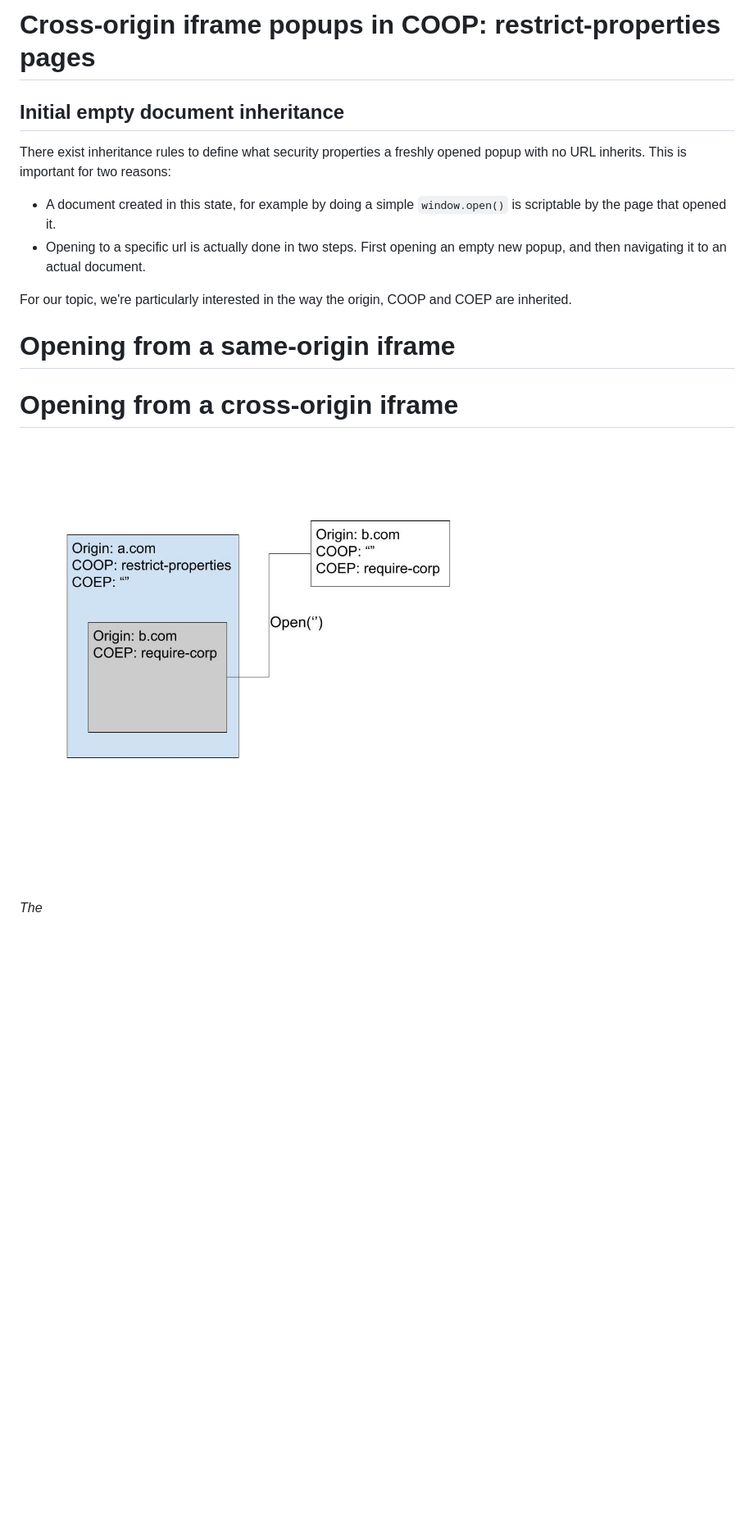
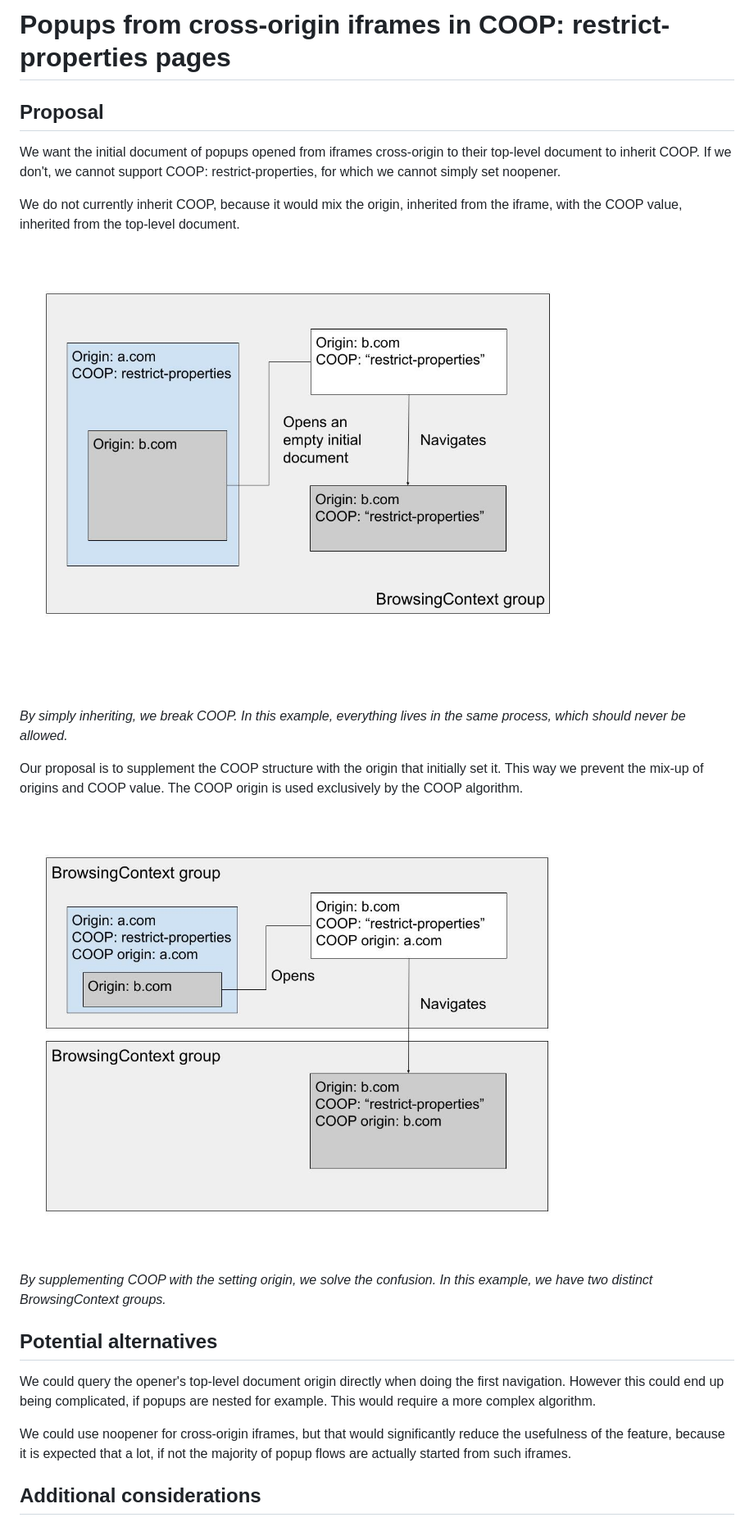
Before and after one commit to hemeryar/coi-with-popups, a Markdown page: docs/cross_origin_iframe_popup.MD, the part around the change printed below. Shown: that part at 82% size. GitHub-like rendering; pictures changed too: resources/coop_inheritance_issue.jpg (added), resources/coop_inheritance_solution.jpg (added); blank space fills up the shorter version.

Commit message:
Document update

```diff
--- a/docs/cross_origin_iframe_popup.MD
+++ b/docs/cross_origin_iframe_popup.MD
@@ -1,15 +1,25 @@
-# Cross-origin iframe popups in COOP: restrict-properties pages
+# Popups from cross-origin iframes in COOP: restrict-properties pages
 
-## Initial empty document inheritance
-There exist inheritance rules to define what security properties a freshly opened popup with no URL inherits. This is important for two reasons:
-- A document created in this state, for example by doing a simple `window.open()` is scriptable by the page that opened it.
-- Opening to a specific url is actually done in two steps. First opening an empty new popup, and then navigating it to an actual document.
+## Proposal
+We want the initial document of popups opened from iframes cross-origin to their top-level document to inherit COOP. If we don't, we cannot support COOP: restrict-properties, for which we cannot simply set noopener.
 
-For our topic, we're particularly interested in the way the origin, COOP and COEP are inherited.
+We do not currently inherit COOP, because it would mix the origin, inherited from the iframe, with the COOP value, inherited from the top-level document.
 
-# Opening from a same-origin iframe
 
-# Opening from a cross-origin iframe
+![image](../resources/coop_inheritance_issue.jpg)
+_By simply inheriting, we break COOP. In this example, everything lives in the same process, which should never be allowed._
 
-![image](../resources/coop_inheritance.jpg)
-_The_
+</br>
+
+Our proposal is to supplement the COOP structure with the origin that initially set it. This way we prevent the mix-up of origins and COOP value. The COOP origin is used exclusively by the COOP algorithm.
+
+![image](../resources/coop_inheritance_solution.jpg)
+_By supplementing COOP with the setting origin, we solve the confusion. In this example, we have two distinct BrowsingContext groups._
+
+## Potential alternatives
+We could query the opener's top-level document origin directly when doing the first navigation. However this could end up being complicated, if popups are nested for example. This would require a more complex algorithm.
+
+We could use noopener for cross-origin iframes, but that would significantly reduce the usefulness of the feature, because it is expected that a lot, if not the majority of popup flows are actually started from such iframes.
+
+## Additional considerations
+
```
Also changed, not shown: other parts of docs/cross_origin_iframe_popup.MD (+2 -0 lines).
